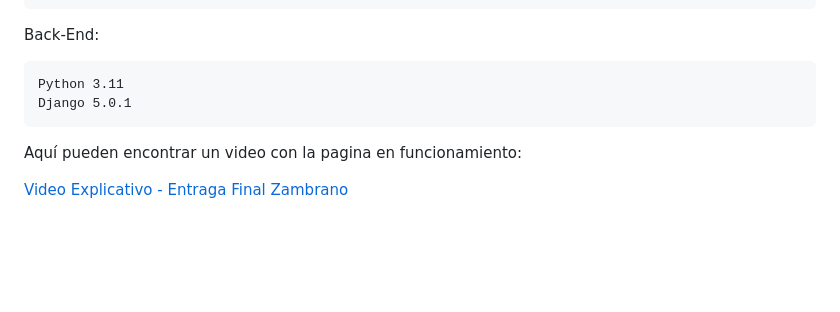
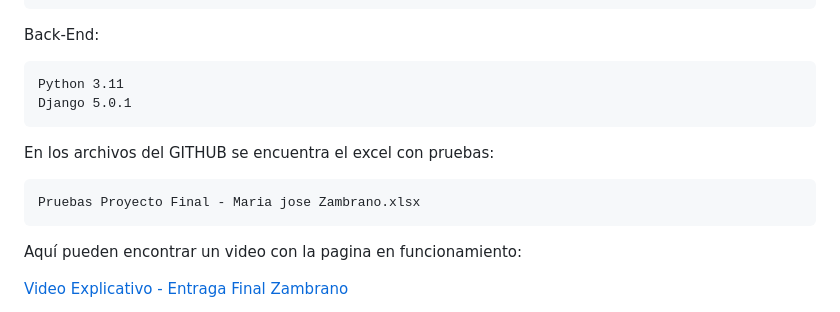
Before and after one commit to mjosezambranog/Entrega-Final-Zambrano, a Markdown page: README.md, the part around the change. Drawn GitHub-style; blank space fills up the shorter version.

```diff
--- a/README.md
+++ b/README.md
@@ -79,6 +79,10 @@ Back-End:
     Python 3.11
     Django 5.0.1
 
+En los archivos del GITHUB se encuentra el excel con pruebas:
+
+    Pruebas Proyecto Final - Maria jose Zambrano.xlsx
+
 Aquí pueden encontrar un video con la pagina en funcionamiento:
 
 [Video Explicativo - Entraga Final Zambrano](https://drive.google.com/file/d/1G3sbgIcg6jLToGDAAFH8WzUlAAd6HZ8q/view?usp=sharing)
```
